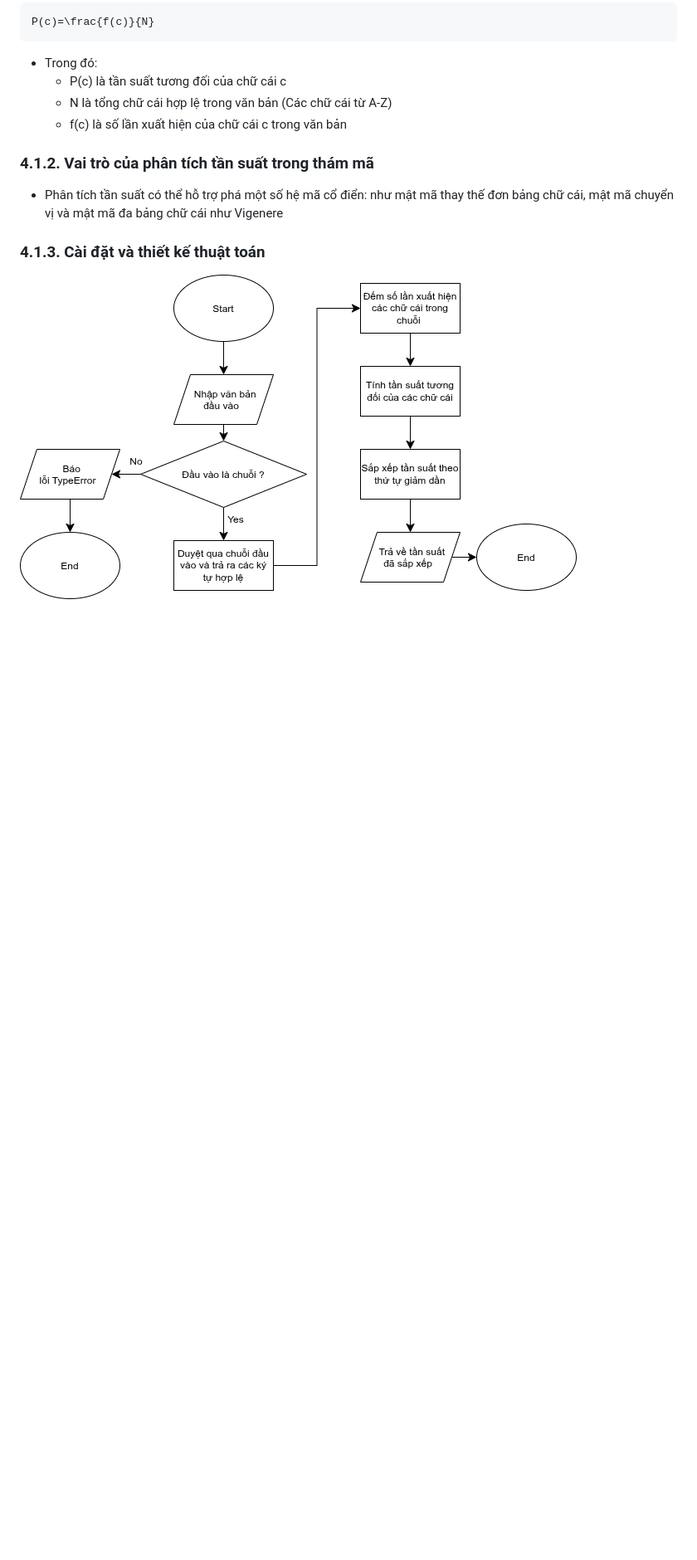
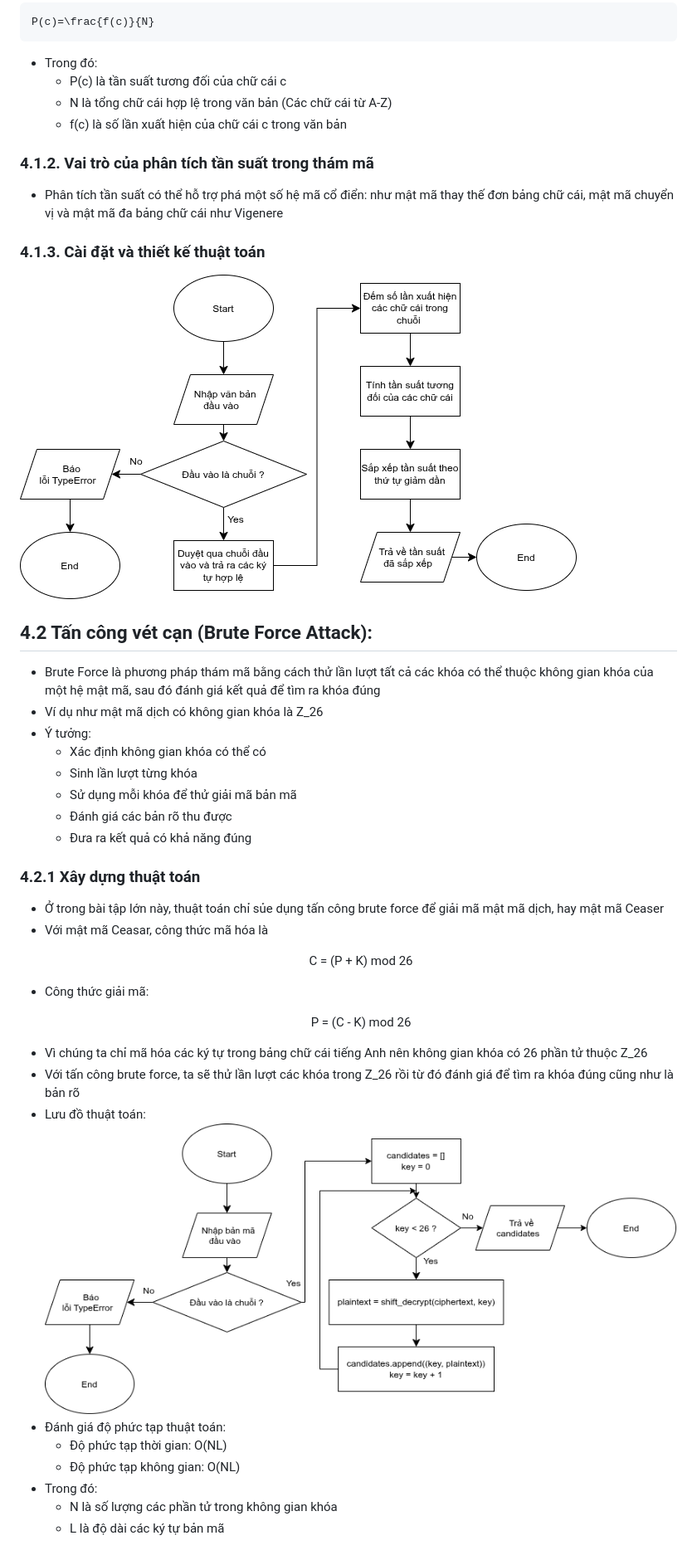
Before and after one commit to quanghung4dhh/LTMM_Project, a Markdown page: report/bai4.md, the part around the change. Shown at 83% size. Rendered like a GitHub page; pictures changed too: assets/brute_force.png (added); blank space fills up the shorter version.

Commit message:
Thêm phần giải thích thuật toán brute force attack

```diff
--- a/report/bai4.md
+++ b/report/bai4.md
@@ -32,3 +32,36 @@ P(c)=\frac{f(c)}{N}
 
 ![Frequency Analysis](../assets/freq.png)
 <br>
+
+## 4.2 Tấn công vét cạn (Brute Force Attack):
+
+- Brute Force là phương pháp thám mã bằng cách thử lần lượt tất cả các khóa có thể thuộc không gian khóa của một hệ mật mã, sau đó đánh giá kết quả để tìm ra khóa đúng
+- Ví dụ như mật mã dịch có không gian khóa là Z_26
+- Ý tưởng:
+  - Xác định không gian khóa có thể có
+  - Sinh lần lượt từng khóa
+  - Sử dụng mỗi khóa để thử giải mã bản mã
+  - Đánh giá các bản rõ thu được
+  - Đưa ra kết quả có khả năng đúng
+
+### 4.2.1 Xây dựng thuật toán
+
+- Ở trong bài tập lớn này, thuật toán chỉ sủe dụng tấn công brute force để giải mã mật mã dịch, hay mật mã Ceaser
+- Với mật mã Ceasar, công thức mã hóa là
+  <p align="center">
+    C = (P + K) mod 26
+  </p>
+- Công thức giải mã:
+  <p align="center">
+    P = (C - K) mod 26
+  </p>
+- Vì chúng ta chỉ mã hóa các ký tự trong bảng chữ cái tiếng Anh nên không gian khóa có 26 phần tử thuộc Z_26
+- Với tấn công brute force, ta sẽ thử lần lượt các khóa trong Z_26 rồi từ đó đánh giá để tìm ra khóa đúng cũng như là bản rõ
+- Lưu đồ thuật toán: <br>
+  ![Brute Force Attack](../assets/brute_force.png)
+- Đánh giá độ phức tạp thuật toán:
+  - Độ phức tạp thời gian: O(NL)
+  - Độ phức tạp không gian: O(NL)
+- Trong đó:
+  - N là số lượng các phần tử trong không gian khóa
+  - L là độ dài các ký tự bản mã
```
